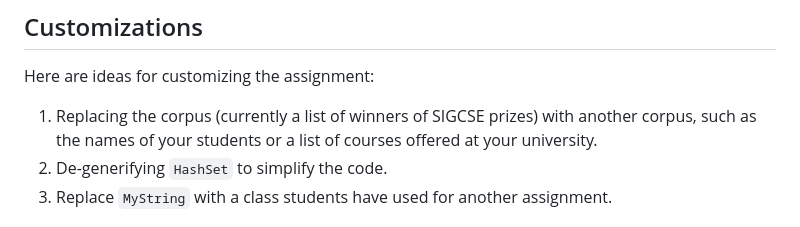
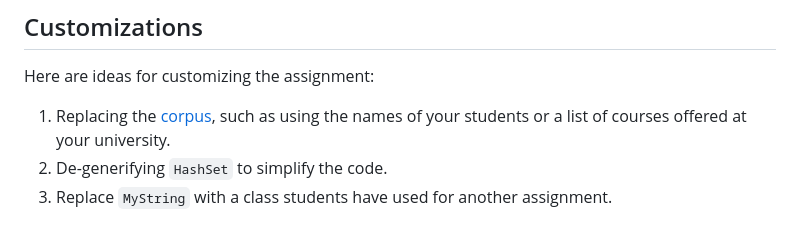
Before and after one commit to espertus/java-hash-exercise, a Markdown page: README.md, the part around one of its changes. Rendered like a GitHub page.

```diff
--- a/README.md
+++ b/README.md
@@ -66,9 +66,8 @@ See [README-GITHUB-CLASSROOM.md](README-GITHUB-CLASSROOM.md).
 
 Here are ideas for customizing the assignment:
 
-1. Replacing the corpus (currently a list of winners of SIGCSE prizes) with
-   another corpus, such as the names of your students or a list of courses
-   offered at your university.
+1. Replacing the [corpus](src/main/resources/corpus.txt), such as using the names
+   of your students or a list of courses offered at your university.
 2. De-generifying `HashSet` to simplify the code.
 3. Replace `MyString` with a class students have used for another assignment.
 
```
Also changed, not shown: other parts of README.md (+2 -2 lines).
